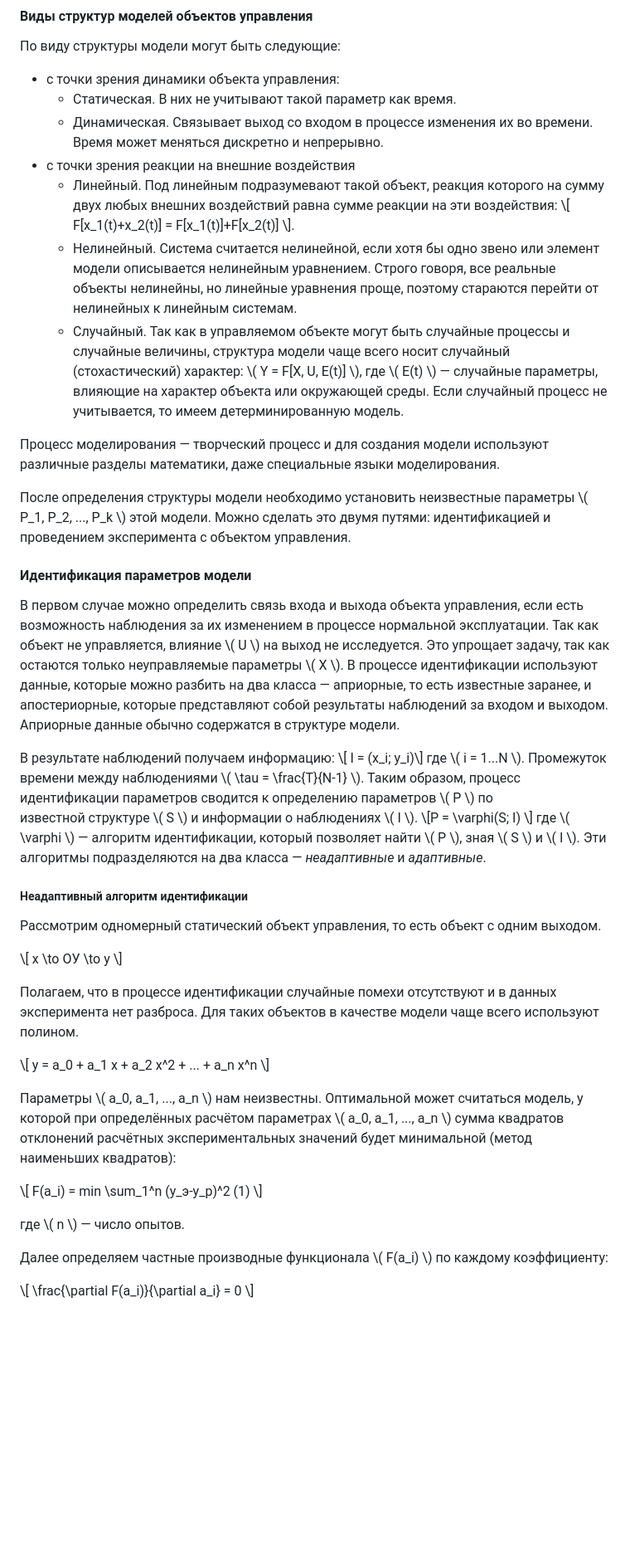
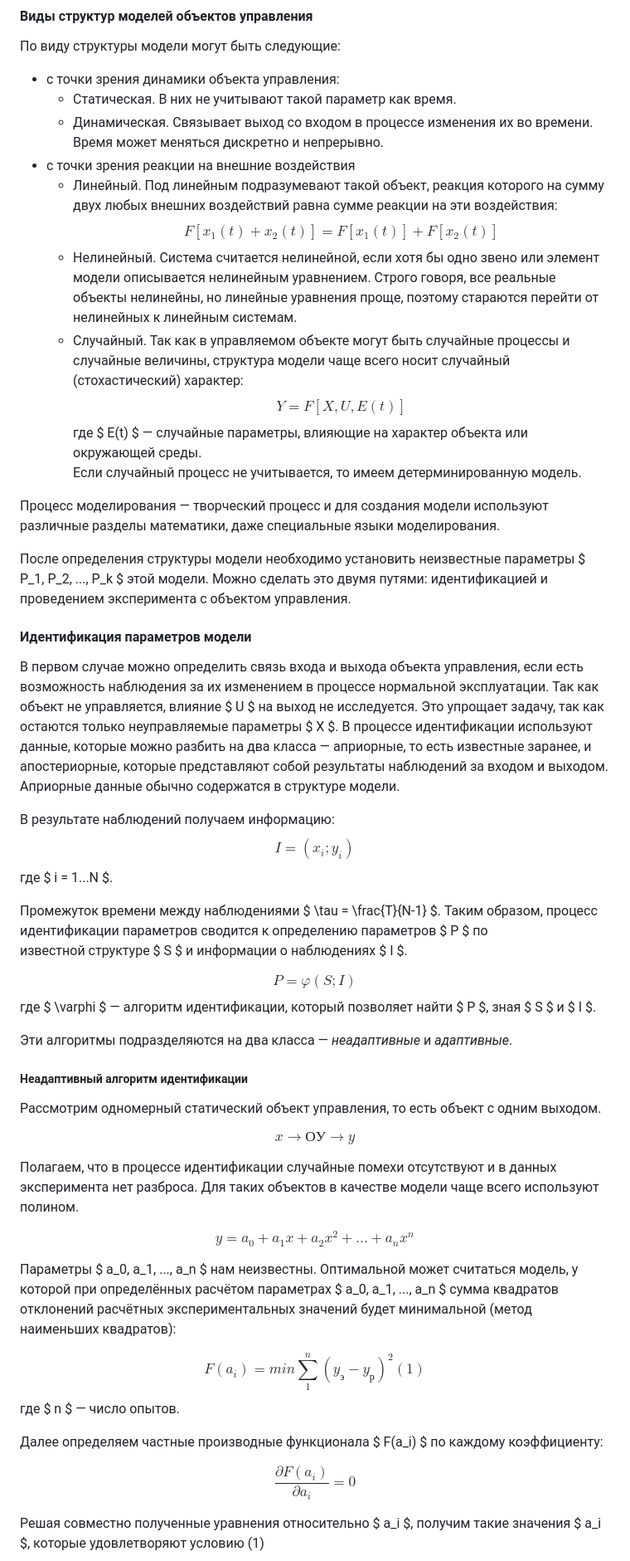
Before and after one commit to mikekurkin/lectures, a Markdown page: 8_asutp.md, the part around the change printed below. Shown: that part at 83% size. Rendered like a GitHub page; blank space fills up the shorter version.

```diff
--- a/8_asutp.md
+++ b/8_asutp.md
@@ -251,37 +266,51 @@ export_on_save:
   - Статическая. В них не учитывают такой параметр как время.
   - Динамическая. Связывает выход со входом в процессе изменения их во времени. Время может меняться дискретно и непрерывно.
 - с точки зрения реакции на внешние воздействия
-  - Линейный. Под линейным подразумевают такой объект, реакция которого на сумму двух любых внешних воздействий равна сумме реакции на эти воздействия: \\[ F[x_1(t)+x_2(t)] = F[x_1(t)]+F[x_2(t)] \\].
+  - Линейный. Под линейным подразумевают такой объект, реакция которого на сумму двух любых внешних воздействий равна сумме реакции на эти воздействия:
+    $$ F[x_1(t)+x_2(t)] = F[x_1(t)]+F[x_2(t)] $$
   - Нелинейный. Система считается нелинейной, если хотя бы одно звено или элемент модели описывается нелинейным уравнением. Строго говоря, все реальные объекты нелинейны, но линейные уравнения проще, поэтому стараются перейти от нелинейных к линейным системам.
-  - Случайный. Так как в управляемом объекте могут быть случайные процессы и случайные величины, структура модели чаще всего носит случайный (стохастический) характер: \\( Y = F[X, U, E(t)] \\), где \\( E(t) \\) — случайные параметры, влияющие на характер объекта или окружающей среды. Если случайный процесс не учитывается, то имеем детерминированную модель.
+  - Случайный. Так как в управляемом объекте могут быть случайные процессы и случайные величины, структура модели чаще всего носит случайный (стохастический) характер:
+    $$ Y = F[X, U, E(t)] $$
+    где $ E(t) $ — случайные параметры, влияющие на характер объекта или окружающей среды.
+    Если случайный процесс не учитывается, то имеем детерминированную модель.
 
 Процесс моделирования — творческий процесс и для создания модели используют различные разделы математики, даже специальные языки моделирования.
 
-После определения структуры модели необходимо установить неизвестные параметры \\( P_1, P_2, ..., P_k \\) этой модели. Можно сделать это двумя путями: идентификацией и проведением эксперимента с объектом управления.
+После определения структуры модели необходимо установить неизвестные параметры $ P_1, P_2, ..., P_k $ этой модели. Можно сделать это двумя путями: идентификацией и проведением эксперимента с объектом управления.
 
 #### Идентификация параметров модели
 
-В первом случае можно определить связь входа и выхода объекта управления, если есть возможность наблюдения за их изменением в процессе нормальной эксплуатации. Так как объект не управляется, влияние \\( U \\) на выход не исследуется. Это упрощает задачу, так как остаются только неуправляемые параметры \\( X \\). В процессе идентификации используют данные, которые можно разбить на два класса — априорные, то есть известные заранее, и апостериорные, которые представляют собой результаты наблюдений за входом и выходом. Априорные данные обычно содержатся в структуре модели.
+В первом случае можно определить связь входа и выхода объекта управления, если есть возможность наблюдения за их изменением в процессе нормальной эксплуатации. Так как объект не управляется, влияние $ U $ на выход не исследуется. Это упрощает задачу, так как остаются только неуправляемые параметры $ X $. В процессе идентификации используют данные, которые можно разбить на два класса — априорные, то есть известные заранее, и апостериорные, которые представляют собой результаты наблюдений за входом и выходом. Априорные данные обычно содержатся в структуре модели.
 
-В результате наблюдений получаем информацию: \\[ I = (x_i; y_i)\\] где \\( i = 1...N \\). Промежуток времени между наблюдениями \\( \tau = \frac{T}{N-1} \\). Таким образом, процесс идентификации параметров сводится к определению параметров \\( P \\) по известной структуре \\( S \\) и информации о наблюдениях \\( I \\). \\[P = \varphi(S; I) \\] где \\( \varphi \\) — алгоритм идентификации, который позволяет найти \\( P \\), зная \\( S \\) и \\( I \\). Эти алгоритмы подразделяются на два класса — *неадаптивные* и *адаптивные*.
+В результате наблюдений получаем информацию:
+$$ I = (x_i; y_i) $$
+где $ i = 1...N $.
+
+Промежуток времени между наблюдениями $ \tau = \frac{T}{N-1} $. Таким образом, процесс идентификации параметров сводится к определению параметров $ P $ по известной структуре $ S $ и информации о наблюдениях $ I $.
+
+$$ P = \varphi(S; I) $$
+где $ \varphi $ — алгоритм идентификации, который позволяет найти $ P $, зная $ S $ и $ I $.
+
+Эти алгоритмы подразделяются на два класса — *неадаптивные* и *адаптивные*.
 
 ##### Неадаптивный алгоритм идентификации
 
 Рассмотрим одномерный статический объект управления, то есть объект с одним выходом.
 
-\\[ x \to ОУ \to y \\]
+$$ x \to ОУ \to y $$
 
 Полагаем, что в процессе идентификации случайные помехи отсутствуют и в данных эксперимента нет разброса. Для таких объектов в качестве модели чаще всего используют полином.
 
-\\[ y = a_0 + a_1 x + a_2 x^2 + ... + a_n x^n \\]
+$$ y = a_0 + a_1 x + a_2 x^2 + ... + a_n x^n $$
 
-Параметры \\( a_0, a_1, ..., a_n \\) нам неизвестны. Оптимальной может считаться модель, у которой при определённых расчётом параметрах \\( a_0, a_1, ..., a_n \\) сумма квадратов отклонений расчётных  экспериментальных значений будет минимальной (метод наименьших квадратов):
+Параметры $ a_0, a_1, ..., a_n $ нам неизвестны. Оптимальной может считаться модель, у которой при определённых расчётом параметрах $ a_0, a_1, ..., a_n $ сумма квадратов отклонений расчётных  экспериментальных значений будет минимальной (метод наименьших квадратов):
 
-\\[ F(a_i) = min \sum_1^n (y_э-y_р)^2 (1) \\]
+$$ F(a_i) = min \sum_1^n (y_э-y_р)^2 (1) $$
+где $ n $ — число опытов.
 
-где \\( n \\) — число опытов.
+Далее определяем частные производные функционала $ F(a_i) $ по каждому коэффициенту:
 
-Далее определяем частные производные функционала \\( F(a_i) \\) по каждому коэффициенту:
+$$ \frac{\partial F(a_i)}{\partial a_i} = 0 $$
 
-\\[ \frac{\partial F(a_i)}{\partial a_i} = 0 \\]
+Решая совместно полученные уравнения относительно $ a_i $, получим такие значения $ a_i $, которые удовлетворяют условию (1)
 
```
Also changed, not shown: other parts of 8_asutp.md (+177 -173 lines), index.md (+13 -11 lines), media/15505377468319.jpg (deleted), media/15525953486714.jpg (added), media/15525953882457.jpg (added), 2 other files.
